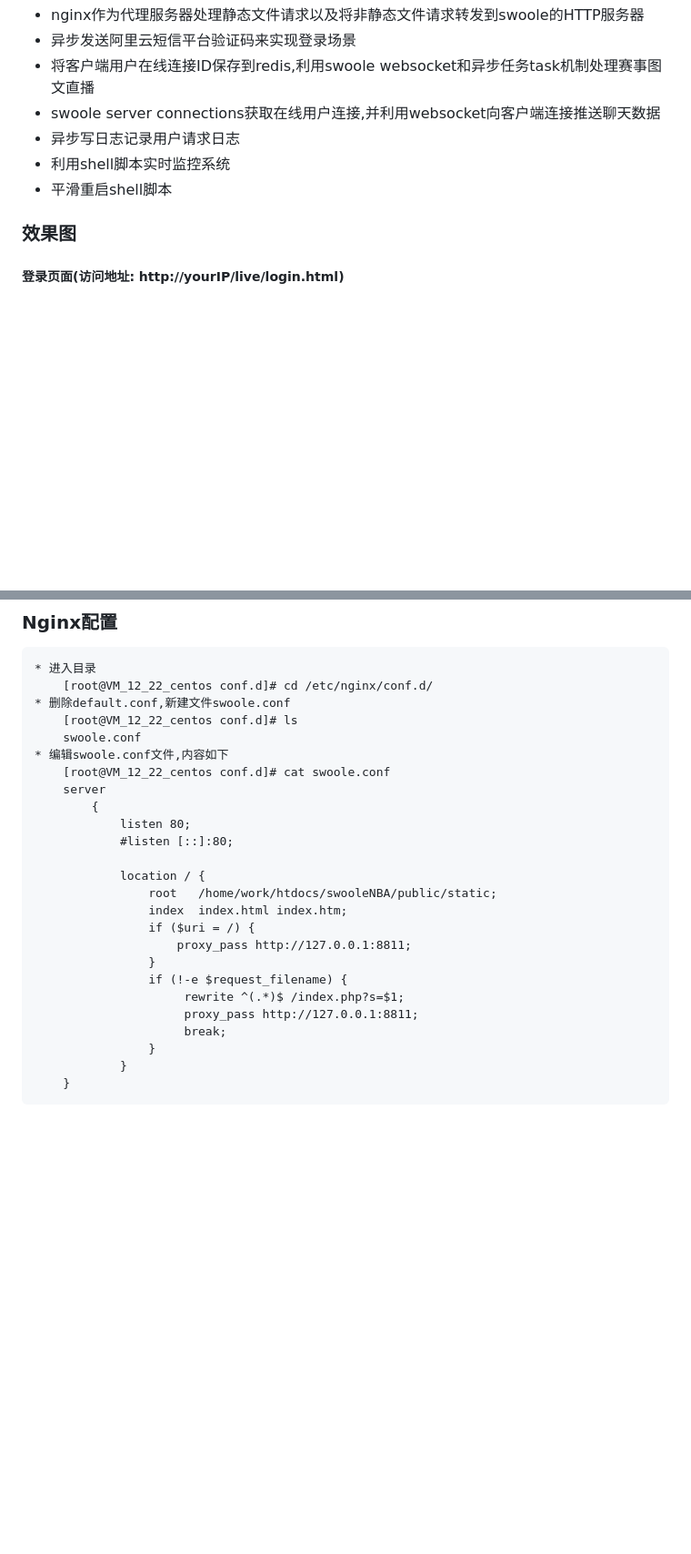
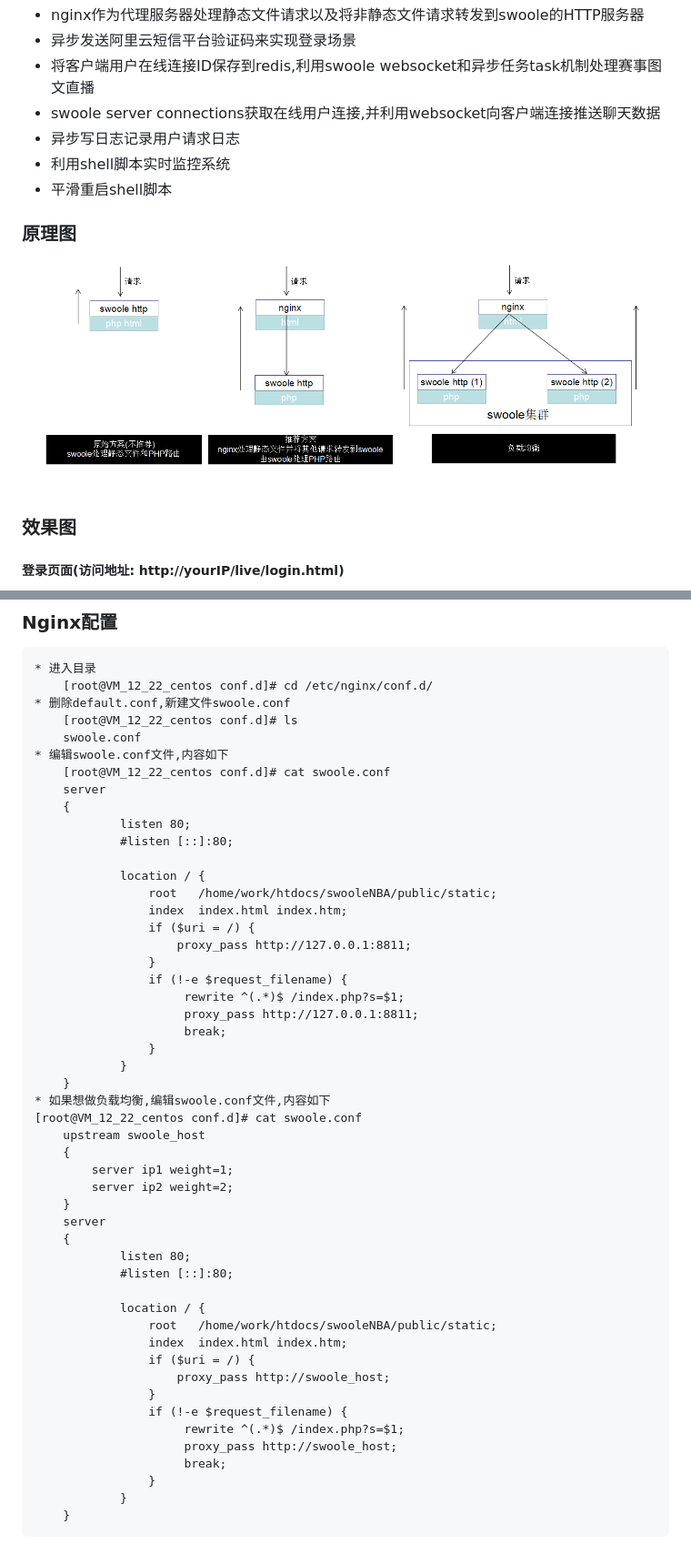
Before and after one commit to duiying/swooleNBA, a Markdown page: README.md, 2 parts joined by grey strips. Shown: that part at 91% size. Rendered like a GitHub page; pictures changed too: readmeimg/yuanli.png (added); blank space fills up the shorter version.

Commit message:
完善README

```diff
--- a/README.md
+++ b/README.md
@@ -19,6 +19,8 @@ swoole搭建环境过程难免会有一些坑,如果想快速上手swoole可以
 * 异步写日志记录用户请求日志
 * 利用shell脚本实时监控系统
 * 平滑重启shell脚本
+### 原理图
+![原理图](https://github.com/duiying/swooleNBA/blob/master/readmeimg/yuanli.png)
 ### 效果图
 ##### 登录页面(访问地址: http://yourIP/live/login.html)
 ![登录](https://github.com/duiying/swooleNBA/blob/master/readmeimg/login.png)
@@ -175,7 +177,7 @@ swoole搭建环境过程难免会有一些坑,如果想快速上手swoole可以
 * 编辑swoole.conf文件,内容如下
     [root@VM_12_22_centos conf.d]# cat swoole.conf
     server
-        {
+    {
             listen 80;
             #listen [::]:80;
 
@@ -188,6 +190,31 @@ swoole搭建环境过程难免会有一些坑,如果想快速上手swoole可以
                 if (!-e $request_filename) {
                      rewrite ^(.*)$ /index.php?s=$1;
                      proxy_pass http://127.0.0.1:8811;
+                     break;
+                }
+            }
+    }
+* 如果想做负载均衡,编辑swoole.conf文件,内容如下
+[root@VM_12_22_centos conf.d]# cat swoole.conf
+    upstream swoole_host
+    {
+        server ip1 weight=1;
+        server ip2 weight=2;
+    }
+    server
+    {
+            listen 80;
+            #listen [::]:80;
+
+            location / {
+                root   /home/work/htdocs/swooleNBA/public/static;
+                index  index.html index.htm;
+                if ($uri = /) {
+                    proxy_pass http://swoole_host;
+                }
+                if (!-e $request_filename) {
+                     rewrite ^(.*)$ /index.php?s=$1;
+                     proxy_pass http://swoole_host;
                      break;
                 }
             }
```
